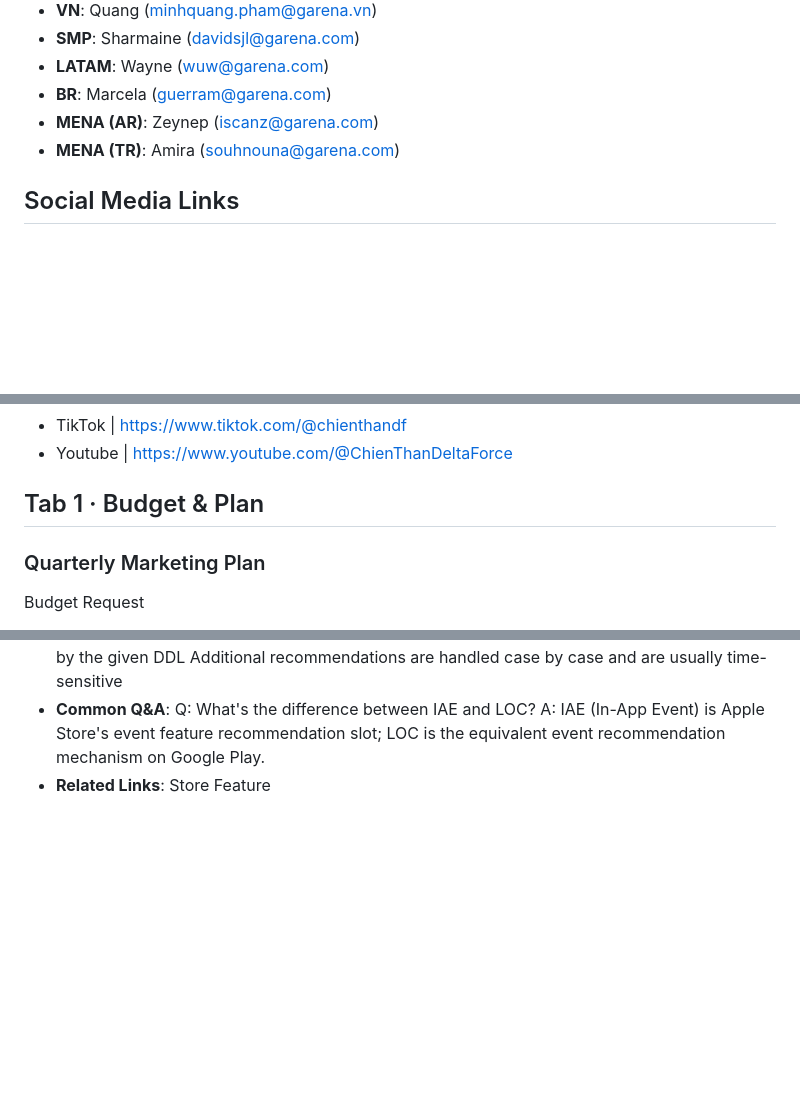
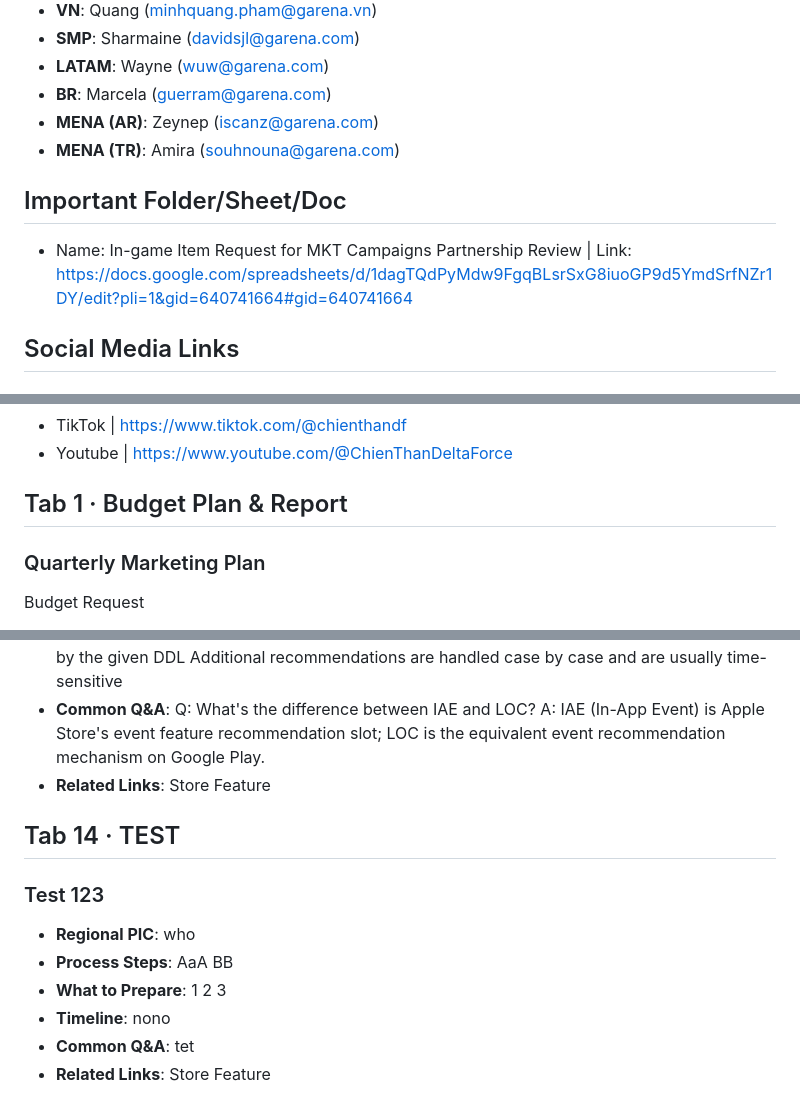
Before and after one commit to Timmylin2000-glitch/df-mkt-teammate-kb, a Markdown page: content.md, 3 parts joined by grey strips. Rendered like a GitHub page; blank space fills up the shorter version.

Commit message:
Update content.md from Google Sheet (2026-06-15T07:37:05.706Z)

```diff
--- a/content.md
+++ b/content.md
@@ -48,6 +48,10 @@ Partnerships
 - **MENA (AR)**: Zeynep (iscanz@garena.com)
 - **MENA (TR)**: Amira (souhnouna@garena.com)
 
+## Important Folder/Sheet/Doc
+- Name: In-game Item Request for MKT Campaigns
+Partnership Review | Link: https://docs.google.com/spreadsheets/d/1dagTQdPyMdw9FgqBLsrSxG8iuoGP9d5YmdSrfNZr1DY/edit?pli=1&gid=640741664#gid=640741664
+
 ## Social Media Links
 ### Official Channels
 - Channel: Language | TIMI Global: EN | SMP: EN | TW: ZH-TW | ID: ID | TH: TH | VN: VI | MX: ES | BR: PT | MENA: AR | TR: TR
@@ -71,7 +75,7 @@ Partnerships
 - TikTok | https://www.tiktok.com/@chienthandf
 - Youtube | https://www.youtube.com/@ChienThanDeltaForce
 
-## Tab 1 · Budget & Plan
+## Tab 1 · Budget Plan & Report
 ### Quarterly Marketing Plan
 Budget Request
 - **Regional PIC**: Tim, Ruru
@@ -558,3 +562,15 @@ Additional recommendations are handled case by case and are usually time-sensiti
 - **Common Q&A**: Q: What's the difference between IAE and LOC?
 A: IAE (In-App Event) is Apple Store's event feature recommendation slot; LOC is the equivalent event recommendation mechanism on Google Play.
 - **Related Links**: Store Feature
+
+## Tab 14 · TEST
+### Test 123
+- **Regional PIC**: who
+- **Process Steps**: AaA
+BB
+- **What to Prepare**: 1
+2
+3
+- **Timeline**: nono
+- **Common Q&A**: tet
+- **Related Links**: Store Feature
```
Also changed, not shown: other parts of content.md (+1 -1 lines).
